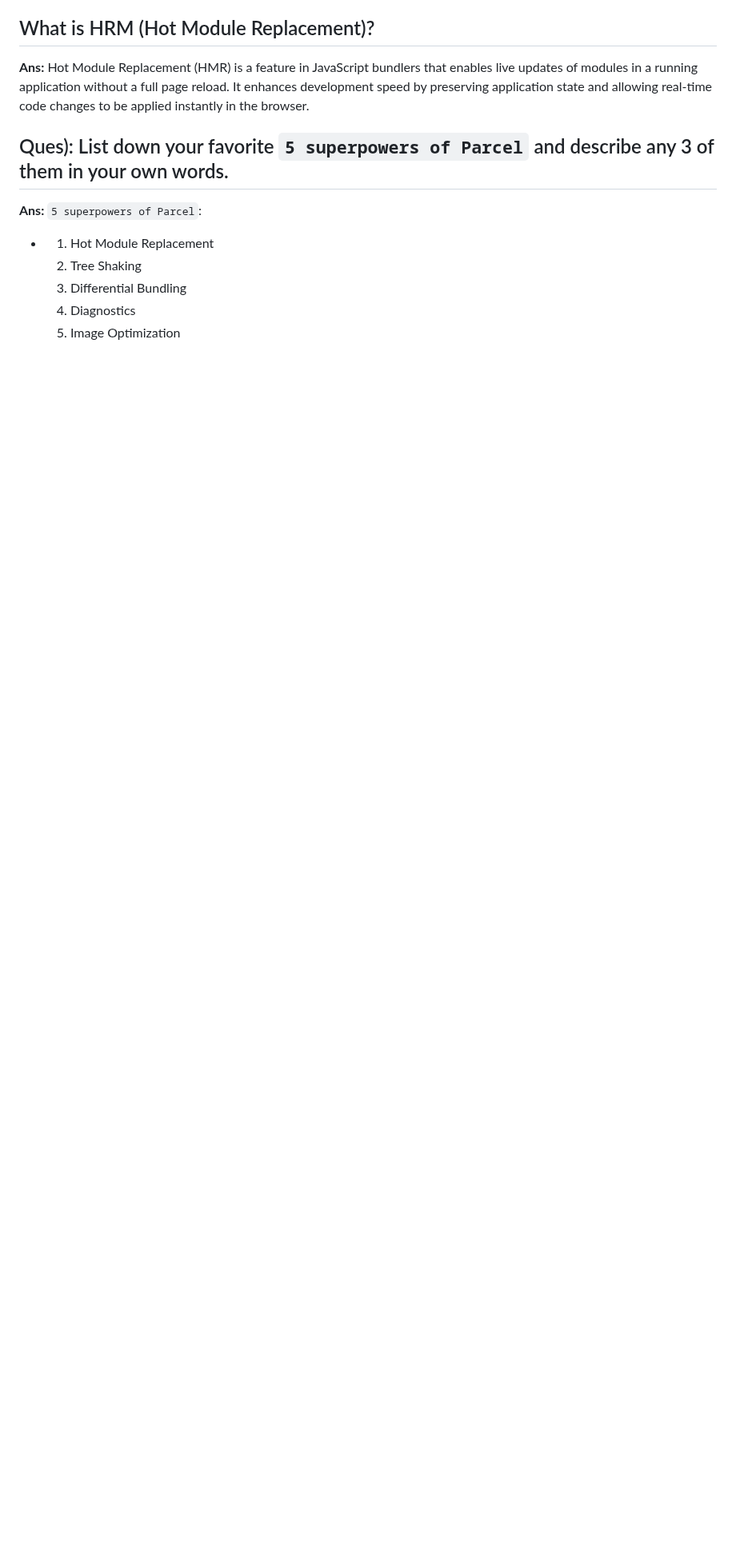
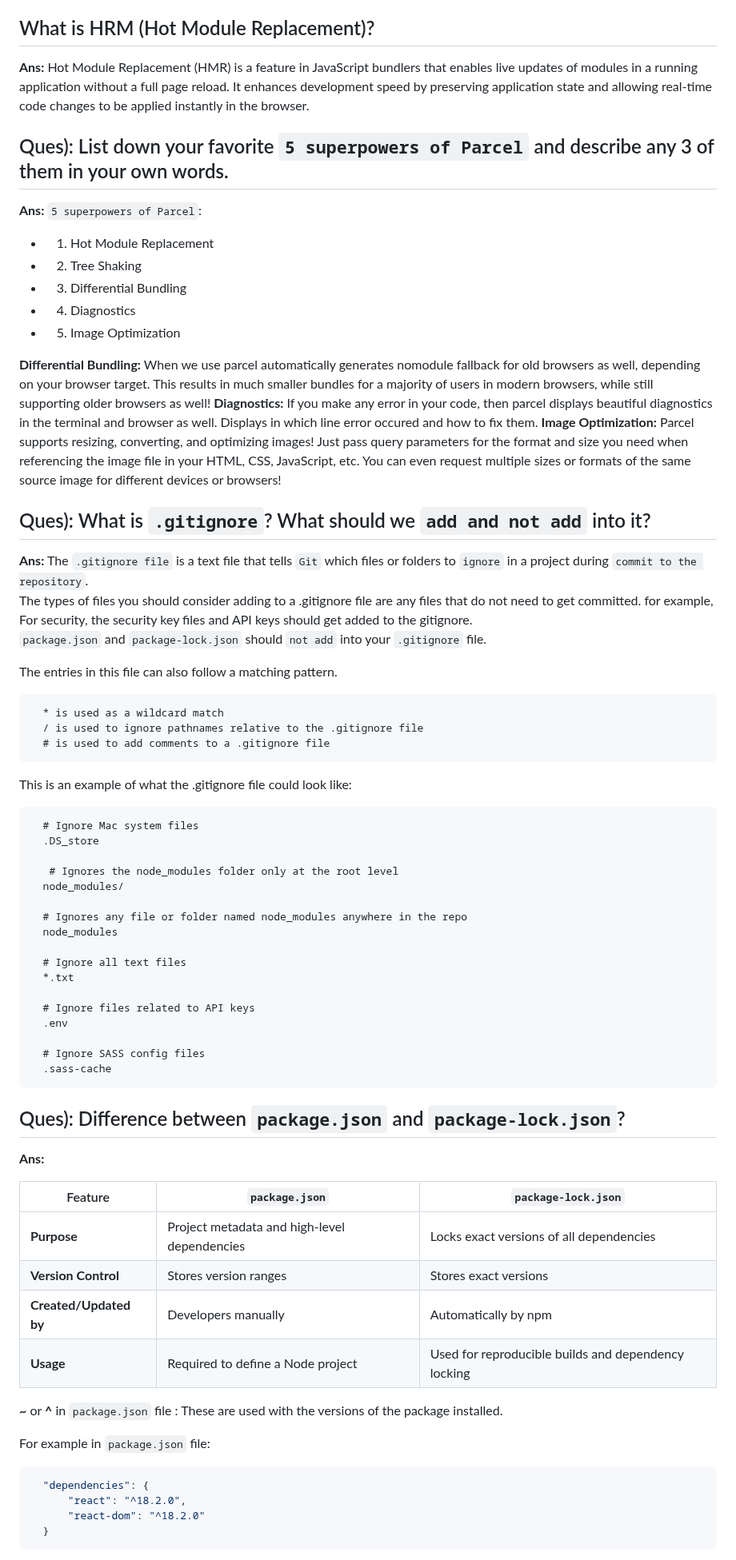
Before and after one commit to NkVarsha/Namaste-react, a Markdown page: 2.IgnitingOurApp/Code/AssignmentSolution.md, the part around one of its changes. Shown at 80% size. Rendered like a GitHub page; blank space fills up the shorter version.

````diff
--- a/2.IgnitingOurApp/Code/AssignmentSolution.md
+++ b/2.IgnitingOurApp/Code/AssignmentSolution.md
@@ -91,7 +91,70 @@ Tree shaking uses import and export statements to identify which code modules ar
 **Ans:** `5 superpowers of Parcel`:
 
 - 1. Hot Module Replacement
-  2. Tree Shaking
-  3. Differential Bundling
-  4. Diagnostics
-  5. Image Optimization
+- 2. Tree Shaking
+- 3. Differential Bundling
+- 4. Diagnostics
+- 5. Image Optimization
+
+**Differential Bundling:** When we use <script type="module"> parcel automatically generates nomodule fallback for old browsers as well, depending on your browser target.
+This results in much smaller bundles for a majority of users in modern browsers, while still supporting older browsers as well!
+**Diagnostics:** If you make any error in your code, then parcel displays beautiful diagnostics in the terminal and browser as well. Displays in which line error occured and how to fix them.
+**Image Optimization:** Parcel supports resizing, converting, and optimizing images! Just pass query parameters for the format and size you need when referencing the image file in your HTML, CSS, JavaScript, etc.
+You can even request multiple sizes or formats of the same source image for different devices or browsers!
+
+## Ques): What is `.gitignore`? What should we `add and not add` into it?
+**Ans:** The `.gitignore file` is a text file that tells `Git` which files or folders to `ignore` in a project during `commit to the repository`.<br/>
+The types of files you should consider adding to a .gitignore file are any files that do not need to get committed. for example, For security, the security key files and API keys should get added to the gitignore.<br/>
+`package.json` and `package-lock.json` should `not add` into your `.gitignore` file.<br/>
+
+The entries in this file can also follow a matching pattern.
+```
+  * is used as a wildcard match
+  / is used to ignore pathnames relative to the .gitignore file
+  # is used to add comments to a .gitignore file
+```
+
+This is an example of what the .gitignore file could look like:
+```
+  # Ignore Mac system files
+  .DS_store
+
+   # Ignores the node_modules folder only at the root level
+  node_modules/
+
+  # Ignores any file or folder named node_modules anywhere in the repo
+  node_modules
+
+  # Ignore all text files
+  *.txt
+
+  # Ignore files related to API keys
+  .env
+
+  # Ignore SASS config files
+  .sass-cache
+```
+
+
+
+## Ques): Difference between `package.json` and `package-lock.json`?
+**Ans:**
+
+| Feature               | `package.json`                               | `package-lock.json`                                    |
+|-----------------------|----------------------------------------------|--------------------------------------------------------|
+| **Purpose**           | Project metadata and high-level dependencies | Locks exact versions of all dependencies               |
+| **Version Control**   | Stores version ranges                        | Stores exact versions                                  |
+| **Created/Updated by**| Developers manually                          | Automatically by npm                                  |
+| **Usage**             | Required to define a Node project            | Used for reproducible builds and dependency locking    |
+
+**~** or **^** in `package.json` file :
+These are used with the versions of the package installed.
+
+For example  in `package.json` file:
+```json
+  "dependencies": {
+      "react": "^18.2.0",
+      "react-dom": "^18.2.0"
+  }
+```
+
````
Also changed, not shown: other parts of 2.IgnitingOurApp/Code/AssignmentSolution.md (+24 -0 lines).
